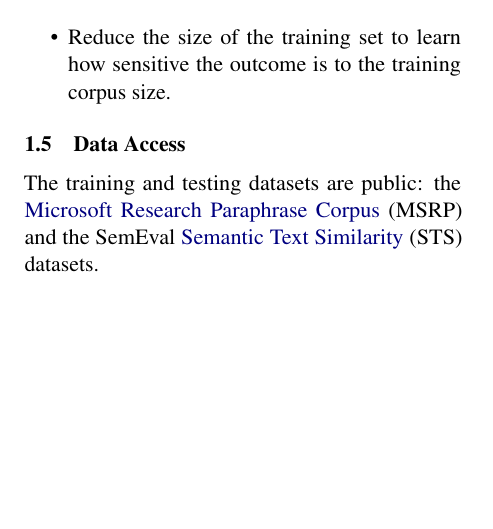
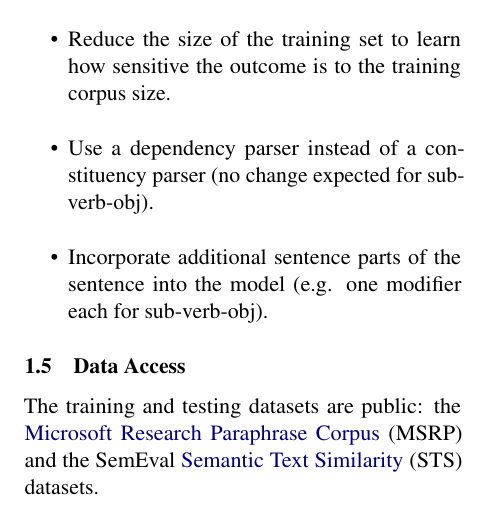
Before and after one commit to mich1eal/cs598_dl4hc, a LaTeX document (submissions/proposal/acl2021.tex): part of one column of page 1 of 3, cut so that both start at the same text, the shorter picture padded with empty space. Compiled offline with pdfLaTeX.

Commit message:
Added a few more ablations

```diff
--- a/submissions/proposal/acl2021.tex
+++ b/submissions/proposal/acl2021.tex
@@ -73,6 +73,8 @@ For the project, we are considering performing one/several of the following abla
   \item Incorporate synonyms, antonyms, and other word relationships into the model to gauge how this affects ratings of sentence similarities. The paper doesn't use healthcare data, so normal English synonyms could be a proxy for gauging whether the model's performance on healthcare data would improve by incorporating medical ontologies. One potential source of synonyms is the \href{https://www.kaggle.com/datasets/duketemon/wordnet-synonyms}{WordNet synonyms dataset} on Kaggle.
   \item Add an attention mechanism to learn which portions of sentences contribute most to similarity scores.
   \item Reduce the size of the training set to learn how sensitive the outcome is to the training corpus size.
+  \item Use a dependency parser instead of a constituency parser (no change expected for sub-verb-obj).
+  \item Incorporate additional sentence parts of the sentence into the model (e.g. one modifier each for sub-verb-obj).
 \end{itemize}
 
 \subsection{Data Access}
```
